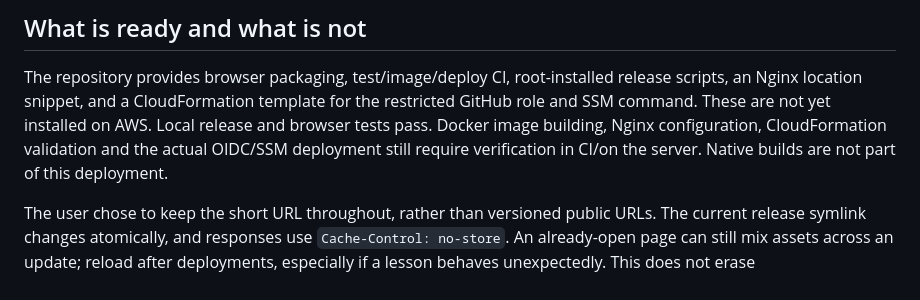
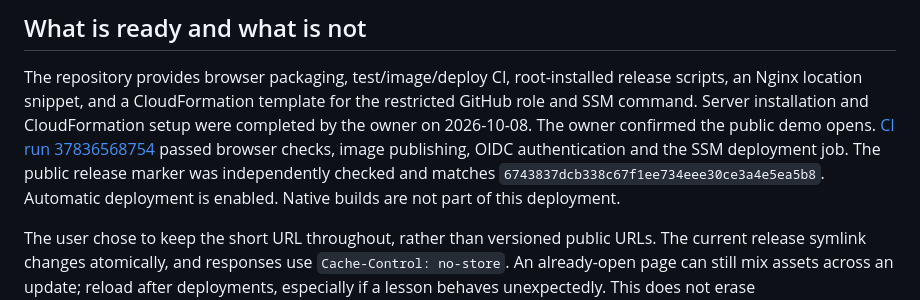
Before and after one commit to vanitatech/kids_maths_cordova_app, a Markdown page: deploy/README.md, the part around the change. Rendered like a GitHub page.

Commit message:
Document verified live maths deployment and demo link

```diff
--- a/deploy/README.md
+++ b/deploy/README.md
@@ -8,10 +8,13 @@ replace the portfolio, store or password-protected Hindi routes.
 
 The repository provides browser packaging, test/image/deploy CI, root-installed
 release scripts, an Nginx location snippet, and a CloudFormation template for
-the restricted GitHub role and SSM command. These are not yet installed on AWS.
-Local release and browser tests pass. Docker image building, Nginx configuration,
-CloudFormation validation and the actual OIDC/SSM deployment still require
-verification in CI/on the server. Native builds are not part of this deployment.
+the restricted GitHub role and SSM command. Server installation and CloudFormation
+setup were completed by the owner on 2026-10-08. The owner confirmed the public
+demo opens. [CI run 37836568754](https://github.com/vanitatech/kids_maths_cordova_app/actions/runs/37836568754)
+passed browser checks, image publishing, OIDC authentication and the SSM deployment
+job. The public release marker was independently checked and matches
+`6743837dcb338c67f1ee734eee30ce3a4e5ea5b8`.
+Automatic deployment is enabled. Native builds are not part of this deployment.
 
 The user chose to keep the short URL throughout, rather than versioned public
 URLs. The current release symlink changes atomically, and responses use
```
Also changed, not shown: README.md (+2 -0 lines), docs/ROADMAP.md (+12 -4 lines).
